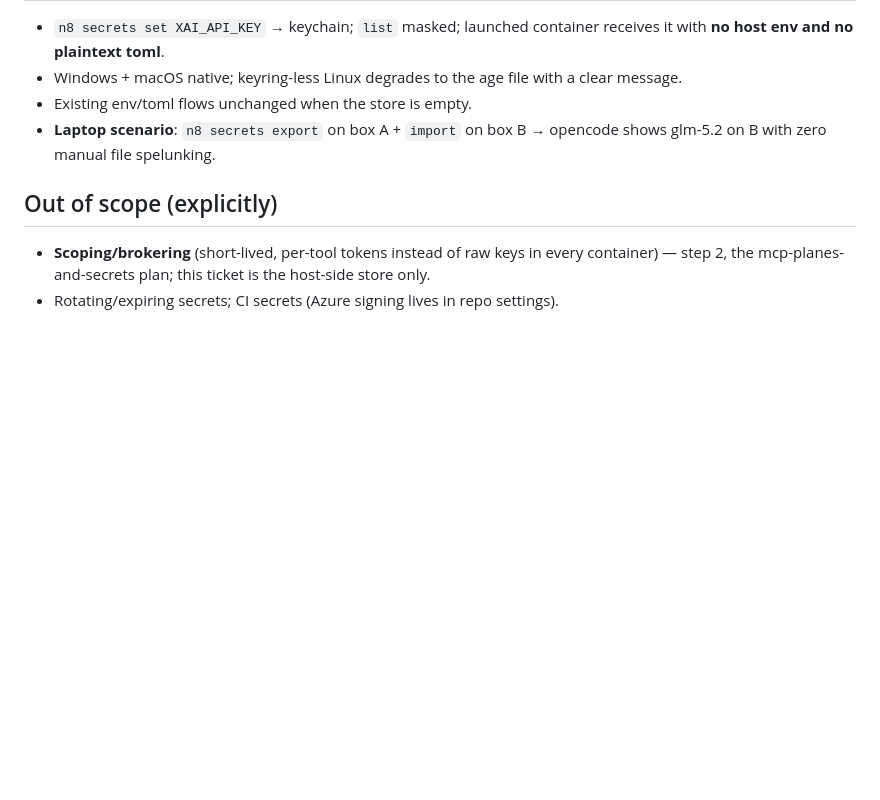
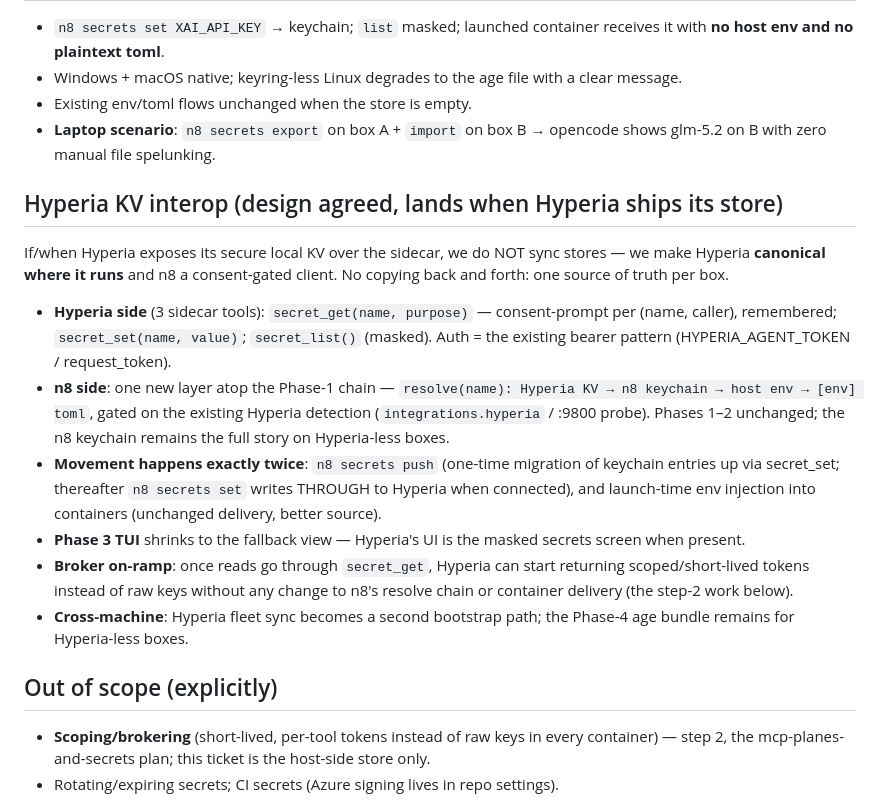
Before and after one commit to DeepBlueDynamics/nemesis8, a Markdown page: docs/plans/secrets-store.md, the part around the change. GitHub-like rendering; blank space fills up the shorter version.

Commit message:
docs(plan): secrets — Hyperia KV interop design (broker reads, no store sync)
Co-Authored-By: Claude Opus 4.8 <noreply@anthropic.com>

```diff
--- a/docs/plans/secrets-store.md
+++ b/docs/plans/secrets-store.md
@@ -108,6 +108,33 @@ Row 9. Two parts:
 - **Laptop scenario**: `n8 secrets export` on box A + `import` on box B →
   opencode shows glm-5.2 on B with zero manual file spelunking.
 
+## Hyperia KV interop (design agreed, lands when Hyperia ships its store)
+
+If/when Hyperia exposes its secure local KV over the sidecar, we do NOT sync
+stores — we make Hyperia **canonical where it runs** and n8 a consent-gated
+client. No copying back and forth: one source of truth per box.
+
+- **Hyperia side** (3 sidecar tools): `secret_get(name, purpose)` —
+  consent-prompt per (name, caller), remembered; `secret_set(name, value)`;
+  `secret_list()` (masked). Auth = the existing bearer pattern
+  (HYPERIA_AGENT_TOKEN / request_token).
+- **n8 side**: one new layer atop the Phase-1 chain —
+  `resolve(name): Hyperia KV → n8 keychain → host env → [env] toml`,
+  gated on the existing Hyperia detection (`integrations.hyperia` / :9800
+  probe). Phases 1–2 unchanged; the n8 keychain remains the full story on
+  Hyperia-less boxes.
+- **Movement happens exactly twice**: `n8 secrets push` (one-time migration of
+  keychain entries up via secret_set; thereafter `n8 secrets set` writes
+  THROUGH to Hyperia when connected), and launch-time env injection into
+  containers (unchanged delivery, better source).
+- **Phase 3 TUI** shrinks to the fallback view — Hyperia's UI is the masked
+  secrets screen when present.
+- **Broker on-ramp**: once reads go through `secret_get`, Hyperia can start
+  returning scoped/short-lived tokens instead of raw keys without any change
+  to n8's resolve chain or container delivery (the step-2 work below).
+- **Cross-machine**: Hyperia fleet sync becomes a second bootstrap path; the
+  Phase-4 age bundle remains for Hyperia-less boxes.
+
 ## Out of scope (explicitly)
 - **Scoping/brokering** (short-lived, per-tool tokens instead of raw keys in
   every container) — step 2, the mcp-planes-and-secrets plan; this ticket is
```
